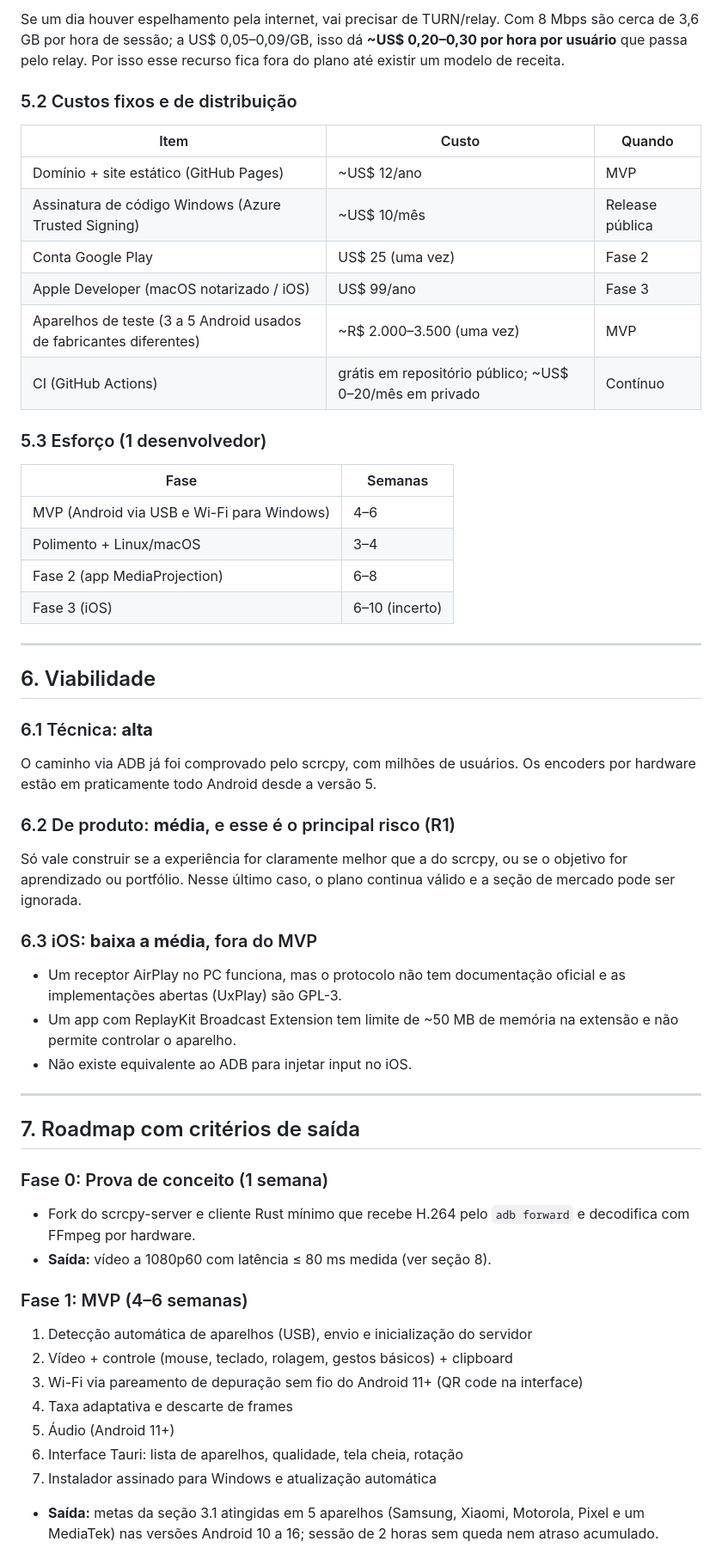
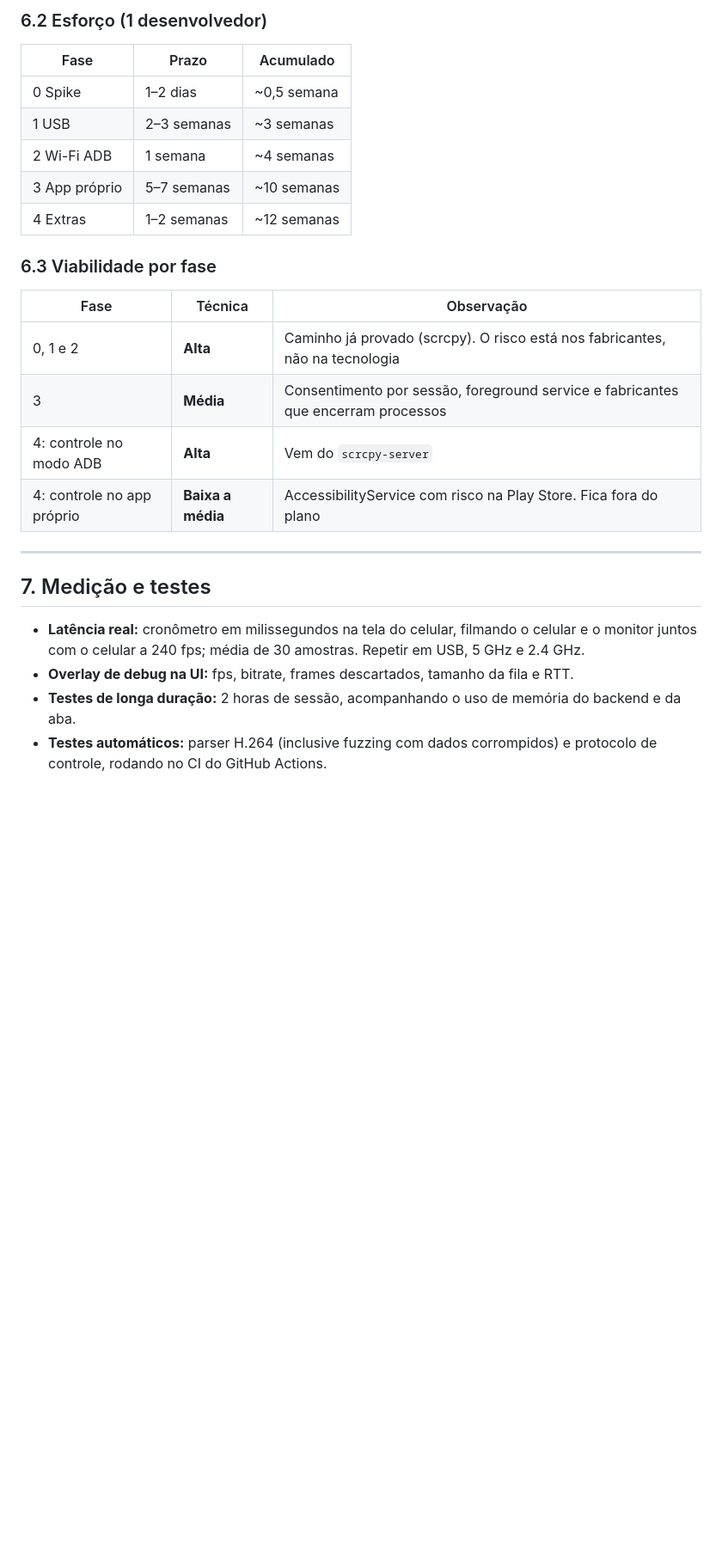
Before and after one commit to arthur044/screensharer, a Markdown page: docs/PLANO.md, the part around one of its changes. Shown at 86% size. Drawn GitHub-style; blank space fills up the shorter version.

```diff
--- a/docs/PLANO.md
+++ b/docs/PLANO.md
@@ -133,56 +162,26 @@ Probabilidade (P) e impacto (I): A = alto, M = médio, B = baixo.
 
-Se um dia houver espelhamento pela internet, vai precisar de TURN/relay. Com 8 Mbps são cerca de 3,6 GB por hora de sessão; a US$ 0,05–0,09/GB, isso dá **~US$ 0,20–0,30 por hora por usuário** que passa pelo relay. Por isso esse recurso fica fora do plano até existir um modelo de receita.
+### 6.2 Esforço (1 desenvolvedor)
+| Fase | Prazo | Acumulado |
+|---|---|---|
+| 0 Spike | 1–2 dias | ~0,5 semana |
+| 1 USB | 2–3 semanas | ~3 semanas |
+| 2 Wi-Fi ADB | 1 semana | ~4 semanas |
+| 3 App próprio | 5–7 semanas | ~10 semanas |
+| 4 Extras | 1–2 semanas | ~12 semanas |
 
-### 5.2 Custos fixos e de distribuição
-
-| Item | Custo | Quando |
+### 6.3 Viabilidade por fase
+| Fase | Técnica | Observação |
 |---|---|---|
-| Domínio + site estático (GitHub Pages) | ~US$ 12/ano | MVP |
-| Assinatura de código Windows (Azure Trusted Signing) | ~US$ 10/mês | Release pública |
-| Conta Google Play | US$ 25 (uma vez) | Fase 2 |
-| Apple Developer (macOS notarizado / iOS) | US$ 99/ano | Fase 3 |
-| Aparelhos de teste (3 a 5 Android usados de fabricantes diferentes) | ~R$ 2.000–3.500 (uma vez) | MVP |
-| CI (GitHub Actions) | grátis em repositório público; ~US$ 0–20/mês em privado | Contínuo |
-
-### 5.3 Esforço (1 desenvolvedor)
-
-| Fase | Semanas |
-|---|---|
-| MVP (Android via USB e Wi-Fi para Windows) | 4–6 |
-| Polimento + Linux/macOS | 3–4 |
-| Fase 2 (app MediaProjection) | 6–8 |
-| Fase 3 (iOS) | 6–10 (incerto) |
+| 0, 1 e 2 | **Alta** | Caminho já provado (scrcpy). O risco está nos fabricantes, não na tecnologia |
+| 3 | **Média** | Consentimento por sessão, foreground service e fabricantes que encerram processos |
+| 4: controle no modo ADB | **Alta** | Vem do `scrcpy-server` |
+| 4: controle no app próprio | **Baixa a média** | AccessibilityService com risco na Play Store. Fica fora do plano |
 
 ---
 
-## 6. Viabilidade
+## 7. Medição e testes
+- **Latência real:** cronômetro em milissegundos na tela do celular, filmando o celular e o monitor juntos com o celular a 240 fps; média de 30 amostras. Repetir em USB, 5 GHz e 2.4 GHz.
+- **Overlay de debug na UI:** fps, bitrate, frames descartados, tamanho da fila e RTT.
+- **Testes de longa duração:** 2 horas de sessão, acompanhando o uso de memória do backend e da aba.
+- **Testes automáticos:** parser H.264 (inclusive fuzzing com dados corrompidos) e protocolo de controle, rodando no CI do GitHub Actions.
 
-### 6.1 Técnica: **alta**
-O caminho via ADB já foi comprovado pelo scrcpy, com milhões de usuários. Os encoders por hardware estão em praticamente todo Android desde a versão 5.
-
-### 6.2 De produto: **média**, e esse é o principal risco (R1)
-Só vale construir se a experiência for claramente melhor que a do scrcpy, ou se o objetivo for aprendizado ou portfólio. Nesse último caso, o plano continua válido e a seção de mercado pode ser ignorada.
-
-### 6.3 iOS: **baixa a média**, fora do MVP
-- Um receptor AirPlay no PC funciona, mas o protocolo não tem documentação oficial e as implementações abertas (UxPlay) são GPL-3.
-- Um app com ReplayKit Broadcast Extension tem limite de ~50 MB de memória na extensão e não permite controlar o aparelho.
-- Não existe equivalente ao ADB para injetar input no iOS.
-
----
-
-## 7. Roadmap com critérios de saída
-
-### Fase 0: Prova de conceito (1 semana)
-- Fork do scrcpy-server e cliente Rust mínimo que recebe H.264 pelo `adb forward` e decodifica com FFmpeg por hardware.
-- **Saída:** vídeo a 1080p60 com latência ≤ 80 ms medida (ver seção 8).
-
-### Fase 1: MVP (4–6 semanas)
-1. Detecção automática de aparelhos (USB), envio e inicialização do servidor
-2. Vídeo + controle (mouse, teclado, rolagem, gestos básicos) + clipboard
-3. Wi-Fi via pareamento de depuração sem fio do Android 11+ (QR code na interface)
-4. Taxa adaptativa e descarte de frames
-5. Áudio (Android 11+)
-6. Interface Tauri: lista de aparelhos, qualidade, tela cheia, rotação
-7. Instalador assinado para Windows e atualização automática
-- **Saída:** metas da seção 3.1 atingidas em 5 aparelhos (Samsung, Xiaomi, Motorola, Pixel e um MediaTek) nas versões Android 10 a 16; sessão de 2 horas sem queda nem atraso acumulado.
-
```
Also changed, not shown: other parts of docs/PLANO.md (+139 -135 lines).
